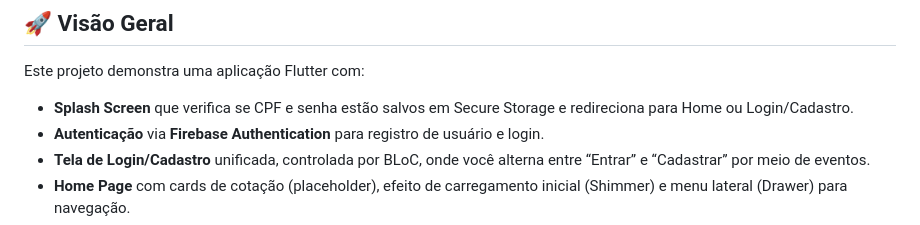
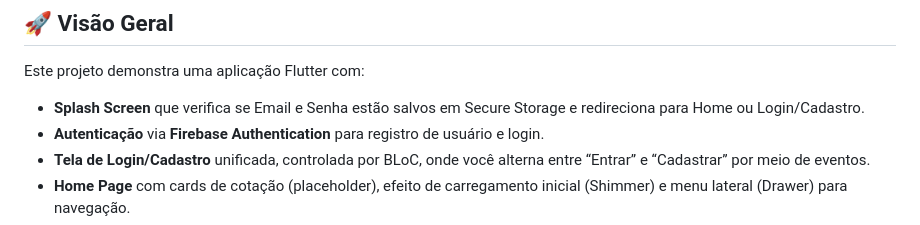
Before and after one commit to gustavorodrii/tmchall, a Markdown page: README.md, the part around the change. Rendered like a GitHub page.

```diff
--- a/README.md
+++ b/README.md
@@ -6,7 +6,7 @@
 
 Este projeto demonstra uma aplicação Flutter com:
 
-- **Splash Screen** que verifica se CPF e senha estão salvos em Secure Storage e redireciona para Home ou Login/Cadastro.
+- **Splash Screen** que verifica se Email e Senha estão salvos em Secure Storage e redireciona para Home ou Login/Cadastro.
 - **Autenticação** via **Firebase Authentication** para registro de usuário e login.
 - **Tela de Login/Cadastro** unificada, controlada por BLoC, onde você alterna entre “Entrar” e “Cadastrar” por meio de eventos.
 - **Home Page** com cards de cotação (placeholder), efeito de carregamento inicial (Shimmer) e menu lateral (Drawer) para navegação.
```
